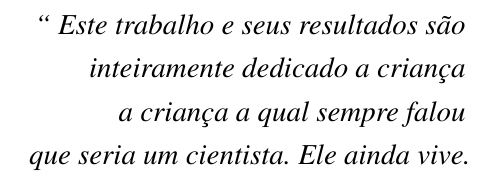
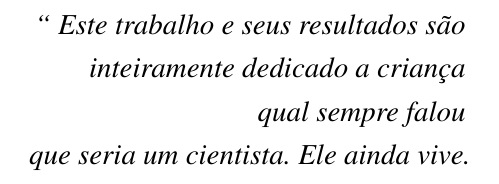
Before and after one commit to nitaicharan/TCC, a LaTeX thesis (Modelo AbnTex2/TCC.tex, which reads Modelo AbnTex2/pretextuais/epigrafe.tex): part of page 7 of 24, cut so that both start at the same text. Compiled offline with pdfLaTeX.

Commit message:
Update sexta 31 maio 2019, 22:44:26

```diff
--- a/Modelo AbnTex2/pretextuais/epigrafe.tex
+++ b/Modelo AbnTex2/pretextuais/epigrafe.tex
@@ -4,7 +4,7 @@
 		\textit{``
 		Este trabalho e seus resultados são
 		\\ inteiramente dedicado a criança
-		\\ a criança a qual sempre falou
+		\\ qual sempre falou
 		\\ que seria um cientista. Ele ainda vive.}
 	\end{flushright}
 \end{epigrafe}
```
Also changed, not shown: Modelo AbnTex2/TCC.pdf, 2 other files.
